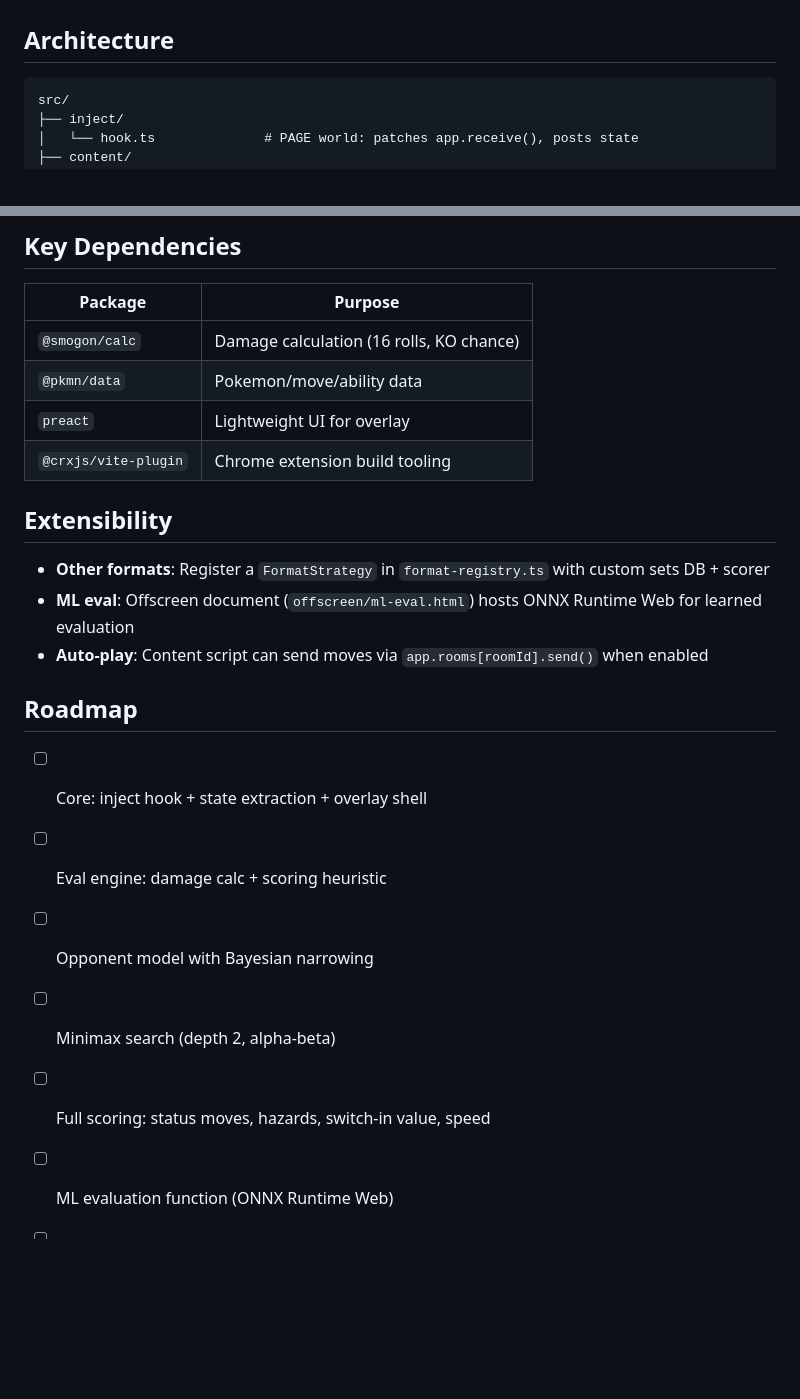
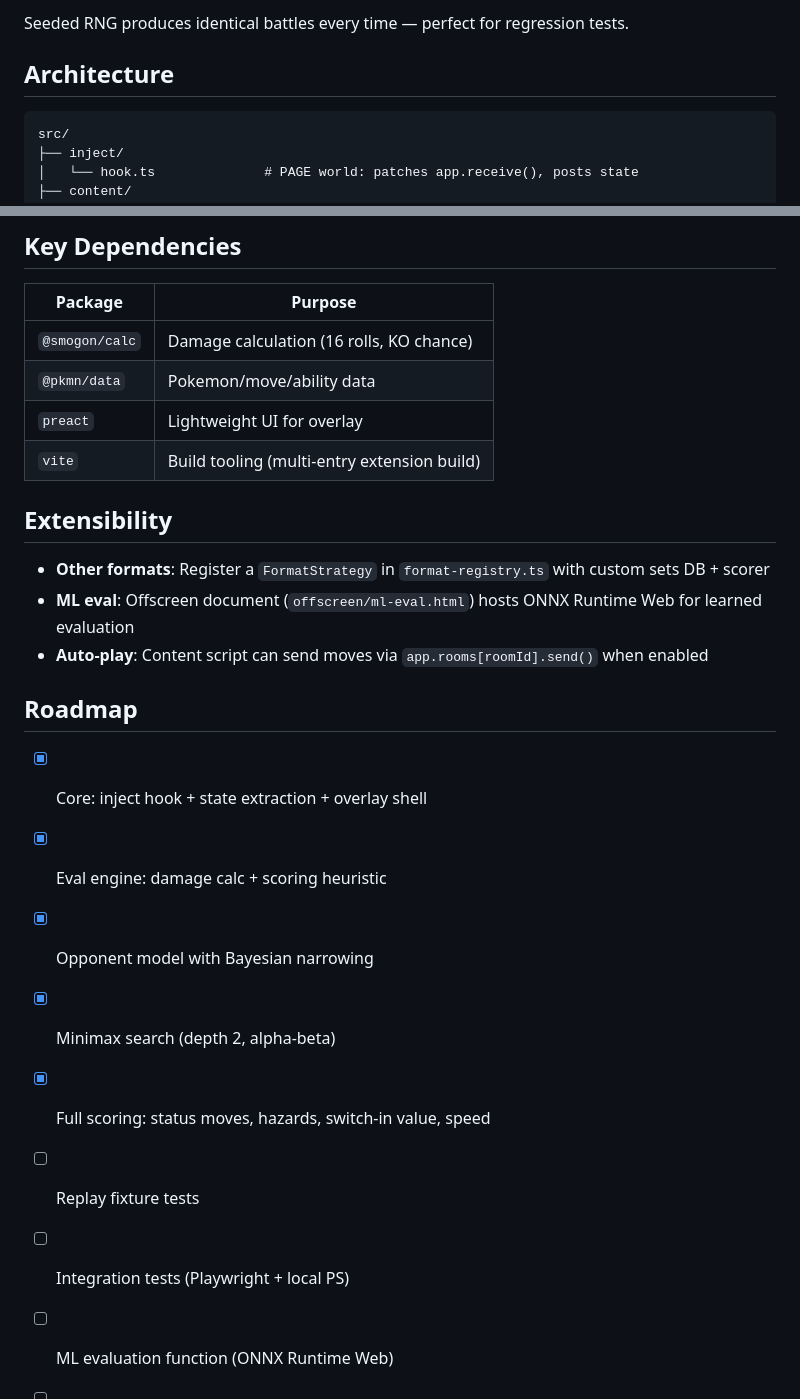
Before and after one commit to ayuan153/randbot-web, a Markdown page: README.md, 2 parts joined by grey strips. Drawn GitHub-style; blank space fills up the shorter version.

```diff
--- a/README.md
+++ b/README.md
@@ -43,3 +180,4 @@ Then play a Gen 9 Random Battle — suggestions appear in the overlay each turn.
+Seeded RNG produces identical battles every time — perfect for regression tests.
 
 ## Architecture
 
@@ -93,7 +231,7 @@ positional = hazardDelta×0.12 + statusDelta×0.10 + speedControl×0.08
 | `@smogon/calc` | Damage calculation (16 rolls, KO chance) |
 | `@pkmn/data` | Pokemon/move/ability data |
 | `preact` | Lightweight UI for overlay |
-| `@crxjs/vite-plugin` | Chrome extension build tooling |
+| `vite` | Build tooling (multi-entry extension build) |
 
 ## Extensibility
 
@@ -103,11 +241,13 @@ positional = hazardDelta×0.12 + statusDelta×0.10 + speedControl×0.08
 
 ## Roadmap
 
-- [ ] Core: inject hook + state extraction + overlay shell
-- [ ] Eval engine: damage calc + scoring heuristic
-- [ ] Opponent model with Bayesian narrowing
-- [ ] Minimax search (depth 2, alpha-beta)
-- [ ] Full scoring: status moves, hazards, switch-in value, speed
+- [x] Core: inject hook + state extraction + overlay shell
+- [x] Eval engine: damage calc + scoring heuristic
+- [x] Opponent model with Bayesian narrowing
+- [x] Minimax search (depth 2, alpha-beta)
+- [x] Full scoring: status moves, hazards, switch-in value, speed
+- [ ] Replay fixture tests
+- [ ] Integration tests (Playwright + local PS)
 - [ ] ML evaluation function (ONNX Runtime Web)
 - [ ] Auto-play mode
 - [ ] Support additional formats (OU, UU, etc.)
```
Also changed, not shown: other parts of README.md (+139 -2 lines).
